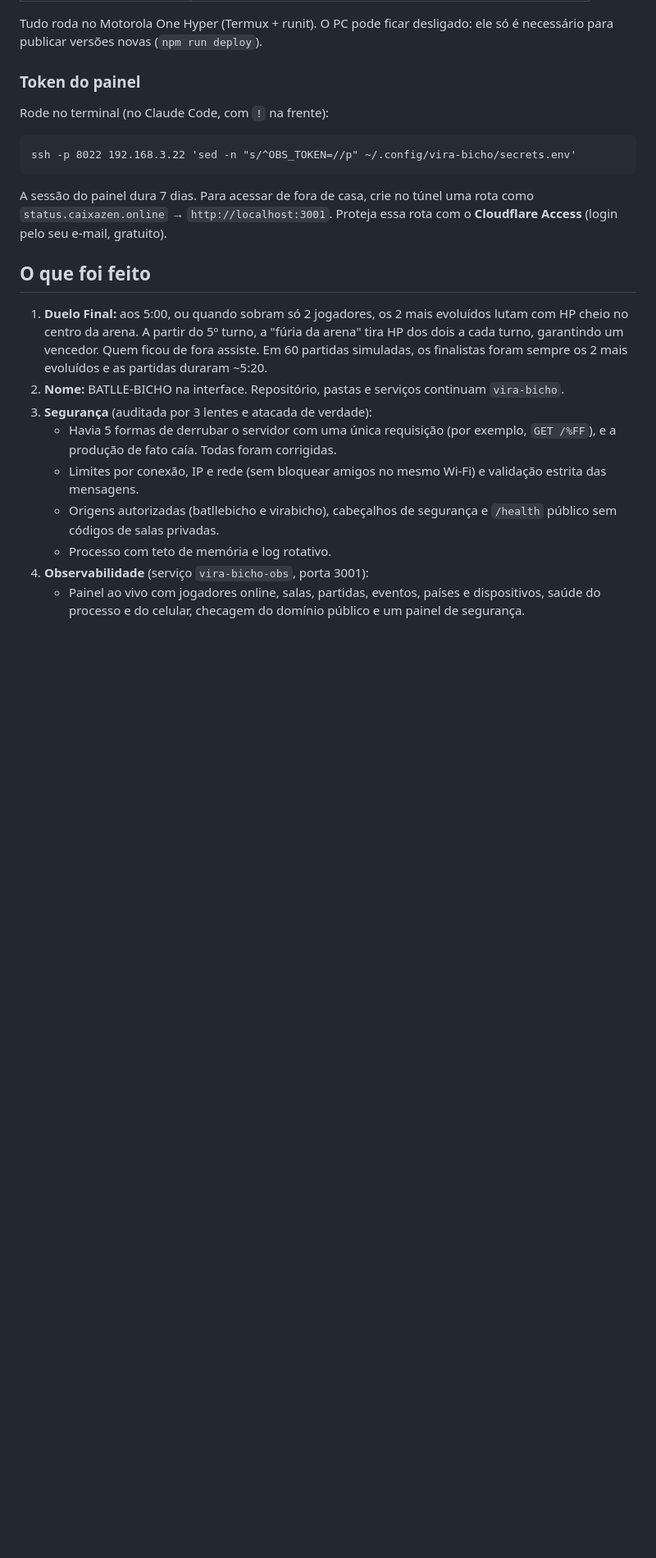
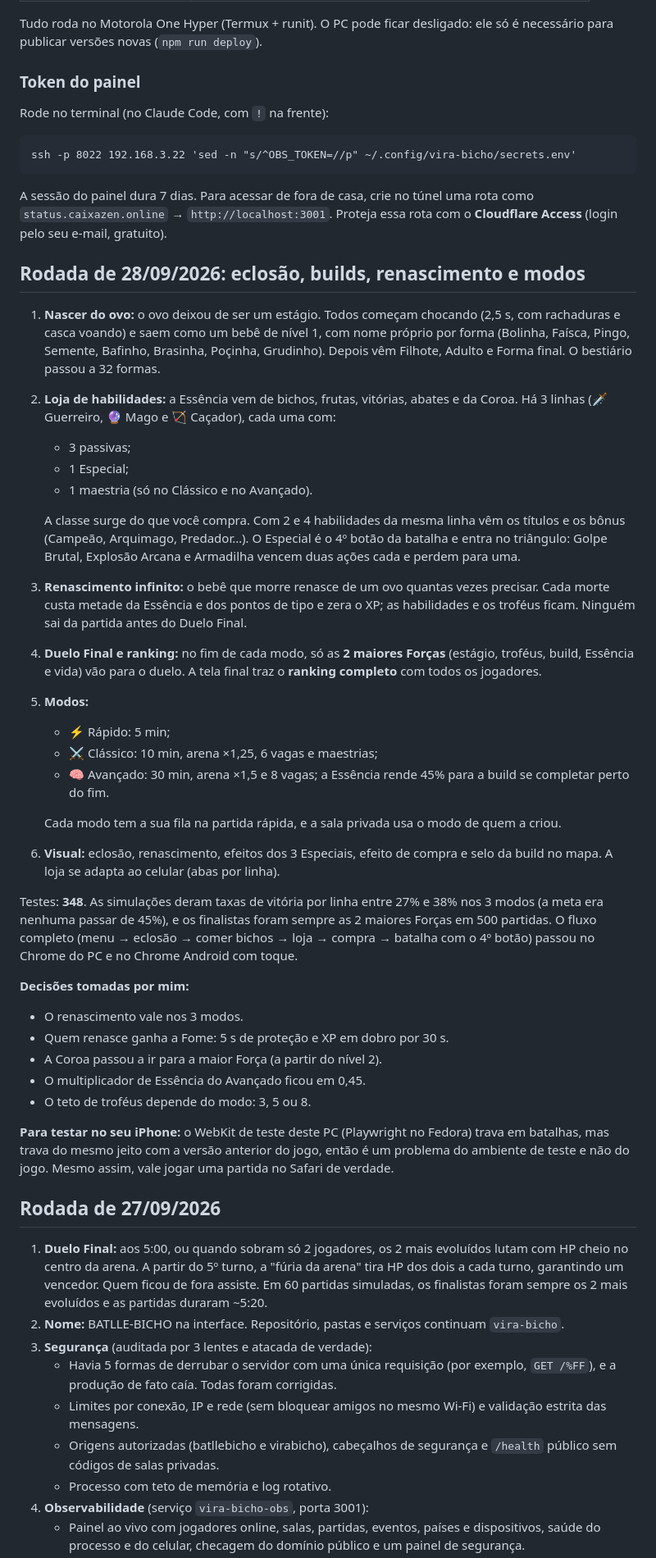
Before and after one commit to pedro-canedo/VIRA-BICHO, a Markdown page: RELATORIO.md, the part around one of its changes. Shown at 82% size. Drawn GitHub-style; blank space fills up the shorter version.

Commit message:
Relatório da rodada: eclosão, builds, renascimento, modos e ranking

```diff
--- a/RELATORIO.md
+++ b/RELATORIO.md
@@ -21,7 +21,37 @@ ssh -p 8022 192.168.3.22 'sed -n "s/^OBS_TOKEN=//p" ~/.config/vira-bicho/secrets
 
 A sessão do painel dura 7 dias. Para acessar de fora de casa, crie no túnel uma rota como `status.caixazen.online` → `http://localhost:3001`. Proteja essa rota com o **Cloudflare Access** (login pelo seu e-mail, gratuito).
 
-## O que foi feito
+## Rodada de 28/09/2026: eclosão, builds, renascimento e modos
+
+1. **Nascer do ovo:** o ovo deixou de ser um estágio. Todos começam chocando (2,5 s, com rachaduras e casca voando) e saem como um bebê de nível 1, com nome próprio por forma (Bolinha, Faísca, Pingo, Semente, Bafinho, Brasinha, Poçinha, Grudinho). Depois vêm Filhote, Adulto e Forma final. O bestiário passou a 32 formas.
+2. **Loja de habilidades:** a Essência vem de bichos, frutas, vitórias, abates e da Coroa. Há 3 linhas (🗡️ Guerreiro, 🔮 Mago e 🏹 Caçador), cada uma com:
+   - 3 passivas;
+   - 1 Especial;
+   - 1 maestria (só no Clássico e no Avançado).
+
+   A classe surge do que você compra. Com 2 e 4 habilidades da mesma linha vêm os títulos e os bônus (Campeão, Arquimago, Predador…). O Especial é o 4º botão da batalha e entra no triângulo: Golpe Brutal, Explosão Arcana e Armadilha vencem duas ações cada e perdem para uma.
+3. **Renascimento infinito:** o bebê que morre renasce de um ovo quantas vezes precisar. Cada morte custa metade da Essência e dos pontos de tipo e zera o XP; as habilidades e os troféus ficam. Ninguém sai da partida antes do Duelo Final.
+4. **Duelo Final e ranking:** no fim de cada modo, só as **2 maiores Forças** (estágio, troféus, build, Essência e vida) vão para o duelo. A tela final traz o **ranking completo** com todos os jogadores.
+5. **Modos:**
+   - ⚡ Rápido: 5 min;
+   - ⚔️ Clássico: 10 min, arena ×1,25, 6 vagas e maestrias;
+   - 🧠 Avançado: 30 min, arena ×1,5 e 8 vagas; a Essência rende 45% para a build se completar perto do fim.
+
+   Cada modo tem a sua fila na partida rápida, e a sala privada usa o modo de quem a criou.
+6. **Visual:** eclosão, renascimento, efeitos dos 3 Especiais, efeito de compra e selo da build no mapa. A loja se adapta ao celular (abas por linha).
+
+Testes: **348**. As simulações deram taxas de vitória por linha entre 27% e 38% nos 3 modos (a meta era nenhuma passar de 45%), e os finalistas foram sempre as 2 maiores Forças em 500 partidas. O fluxo completo (menu → eclosão → comer bichos → loja → compra → batalha com o 4º botão) passou no Chrome do PC e no Chrome Android com toque.
+
+**Decisões tomadas por mim:**
+- O renascimento vale nos 3 modos.
+- Quem renasce ganha a Fome: 5 s de proteção e XP em dobro por 30 s.
+- A Coroa passou a ir para a maior Força (a partir do nível 2).
+- O multiplicador de Essência do Avançado ficou em 0,45.
+- O teto de troféus depende do modo: 3, 5 ou 8.
+
+**Para testar no seu iPhone:** o WebKit de teste deste PC (Playwright no Fedora) trava em batalhas, mas trava do mesmo jeito com a versão anterior do jogo, então é um problema do ambiente de teste e não do jogo. Mesmo assim, vale jogar uma partida no Safari de verdade.
+
+## Rodada de 27/09/2026
 
 1. **Duelo Final:** aos 5:00, ou quando sobram só 2 jogadores, os 2 mais evoluídos lutam com HP cheio no centro da arena. A partir do 5º turno, a "fúria da arena" tira HP dos dois a cada turno, garantindo um vencedor. Quem ficou de fora assiste. Em 60 partidas simuladas, os finalistas foram sempre os 2 mais evoluídos e as partidas duraram ~5:20.
 2. **Nome:** BATLLE-BICHO na interface. Repositório, pastas e serviços continuam `vira-bicho`.
```
Also changed, not shown: other parts of RELATORIO.md (+7 -5 lines).
